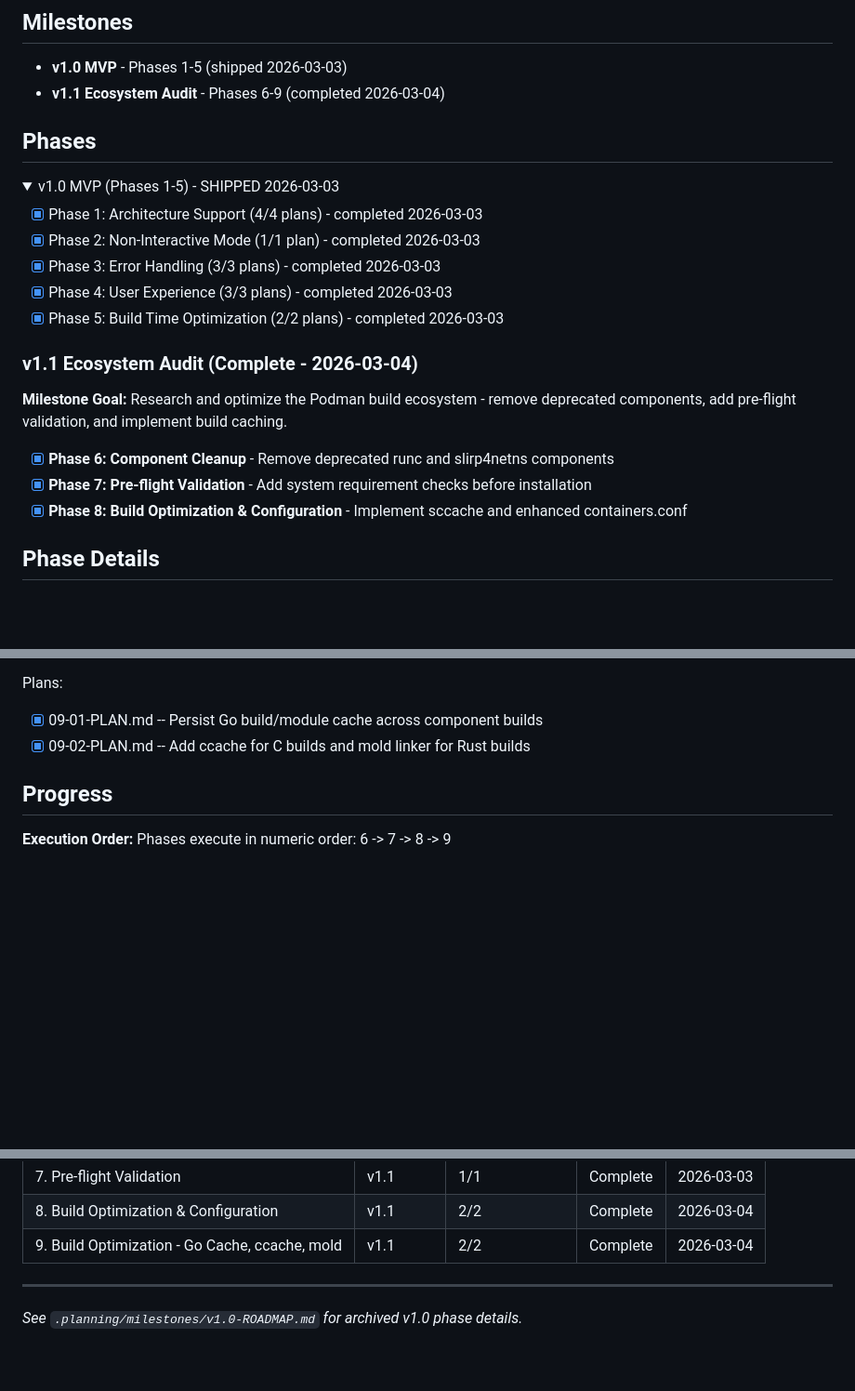
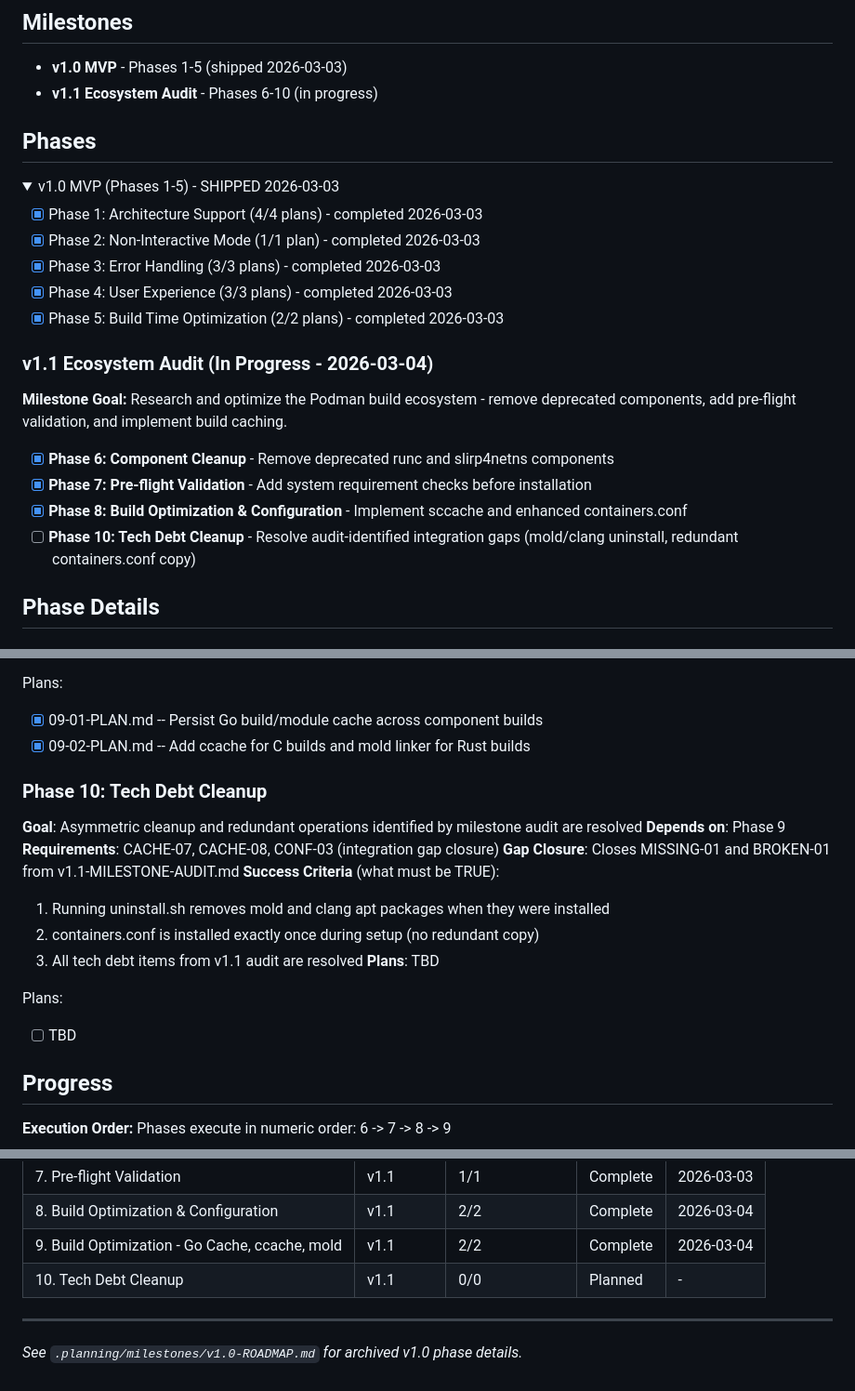
Before and after one commit to slazarov/podman-ubuntu, a Markdown page: .planning/ROADMAP.md, 3 parts joined by grey strips. Shown at 93% size. Rendered like a GitHub page; folded sections open; blank space fills up the shorter version.

Commit message:
docs(roadmap): add gap closure phase 10 for tech debt cleanup
Closes MISSING-01 (mold/clang uninstall) and BROKEN-01 (redundant
containers.conf copy) identified by v1.1 milestone audit.

Co-Authored-By: Claude Opus 4.6 <noreply@anthropic.com>

```diff
--- a/.planning/ROADMAP.md
+++ b/.planning/ROADMAP.md
@@ -3,7 +3,7 @@
 ## Milestones
 
 - **v1.0 MVP** - Phases 1-5 (shipped 2026-03-03)
-- **v1.1 Ecosystem Audit** - Phases 6-9 (completed 2026-03-04)
+- **v1.1 Ecosystem Audit** - Phases 6-10 (in progress)
 
 ## Phases
 
@@ -18,13 +18,14 @@
 
 </details>
 
-### v1.1 Ecosystem Audit (Complete - 2026-03-04)
+### v1.1 Ecosystem Audit (In Progress - 2026-03-04)
 
 **Milestone Goal:** Research and optimize the Podman build ecosystem - remove deprecated components, add pre-flight validation, and implement build caching.
 
 - [x] **Phase 6: Component Cleanup** - Remove deprecated runc and slirp4netns components
 - [x] **Phase 7: Pre-flight Validation** - Add system requirement checks before installation
 - [x] **Phase 8: Build Optimization & Configuration** - Implement sccache and enhanced containers.conf
+- [ ] **Phase 10: Tech Debt Cleanup** - Resolve audit-identified integration gaps (mold/clang uninstall, redundant containers.conf copy)
 
 ## Phase Details
 
@@ -89,6 +90,20 @@ Plans:
 - [x] 09-01-PLAN.md -- Persist Go build/module cache across component builds
 - [x] 09-02-PLAN.md -- Add ccache for C builds and mold linker for Rust builds
 
+### Phase 10: Tech Debt Cleanup
+**Goal**: Asymmetric cleanup and redundant operations identified by milestone audit are resolved
+**Depends on**: Phase 9
+**Requirements**: CACHE-07, CACHE-08, CONF-03 (integration gap closure)
+**Gap Closure**: Closes MISSING-01 and BROKEN-01 from v1.1-MILESTONE-AUDIT.md
+**Success Criteria** (what must be TRUE):
+  1. Running uninstall.sh removes mold and clang apt packages when they were installed
+  2. containers.conf is installed exactly once during setup (no redundant copy)
+  3. All tech debt items from v1.1 audit are resolved
+**Plans**: TBD
+
+Plans:
+- [ ] TBD
+
 ## Progress
 
 **Execution Order:**
@@ -105,6 +120,7 @@ Phases execute in numeric order: 6 -> 7 -> 8 -> 9
 | 7. Pre-flight Validation | v1.1 | 1/1 | Complete | 2026-03-03 |
 | 8. Build Optimization & Configuration | v1.1 | 2/2 | Complete | 2026-03-04 |
 | 9. Build Optimization - Go Cache, ccache, mold | v1.1 | 2/2 | Complete | 2026-03-04 |
+| 10. Tech Debt Cleanup | v1.1 | 0/0 | Planned | - |
 
 ---
 
```
Also changed, not shown: .planning/STATE.md (+3 -3 lines).
